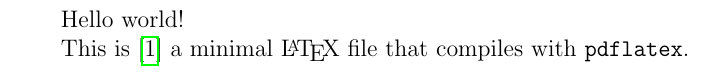
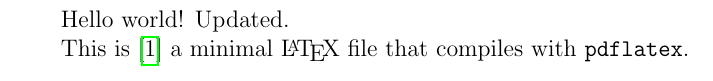
Before and after one commit to PiotrGrzybowski/test_book, a LaTeX book (main.tex): part of page 2 of 3, cut so that both start at the same text. Compiled offline with pdfLaTeX.

Commit message:
change title to updated

```diff
--- a/main.tex
+++ b/main.tex
@@ -10,7 +10,7 @@
 
 \maketitle
 
-Hello world!
+Hello world! Updated.
 
 This is \cite{kingma2013auto} a minimal \LaTeX{} file that compiles with \texttt{pdflatex}.
 
```
